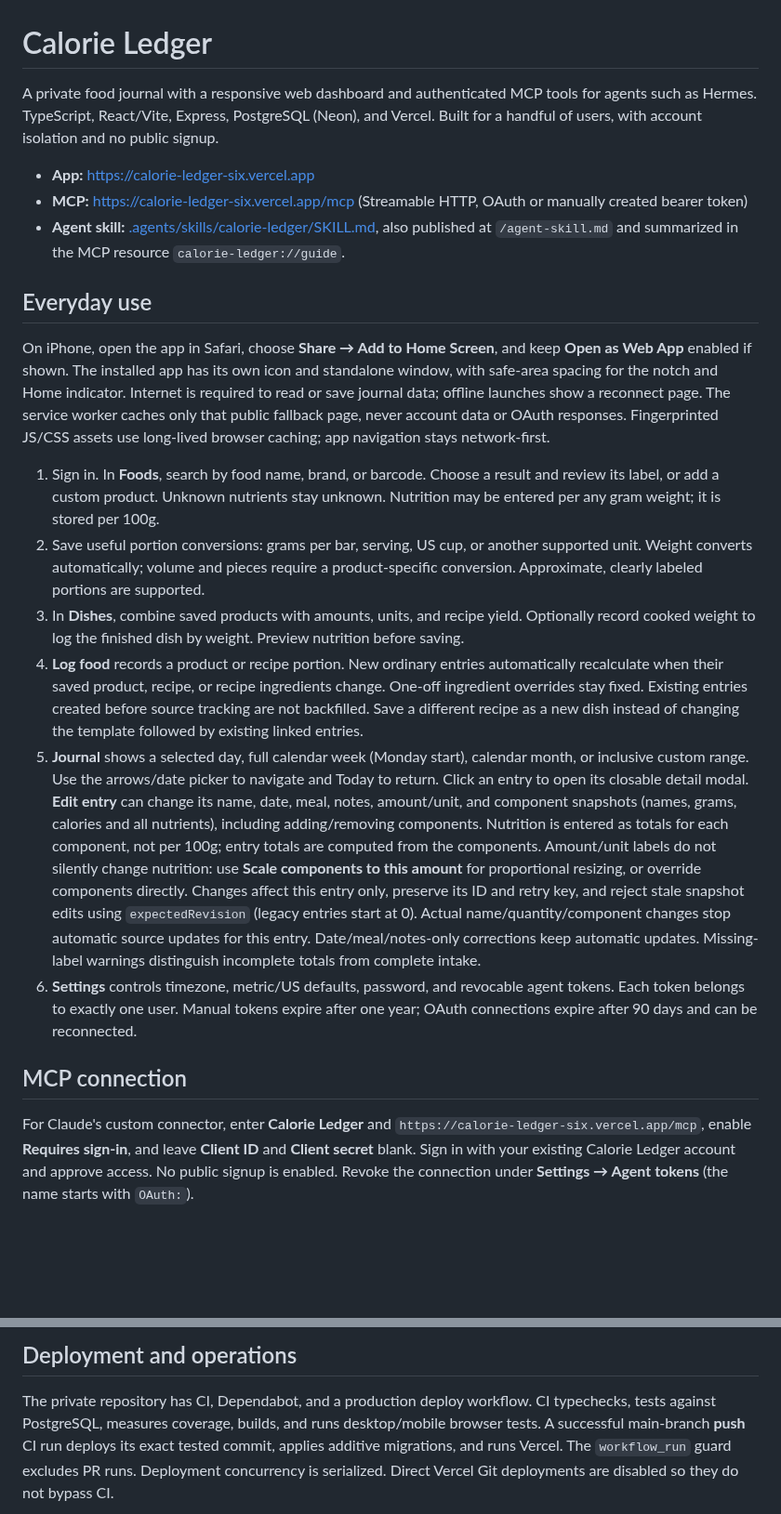
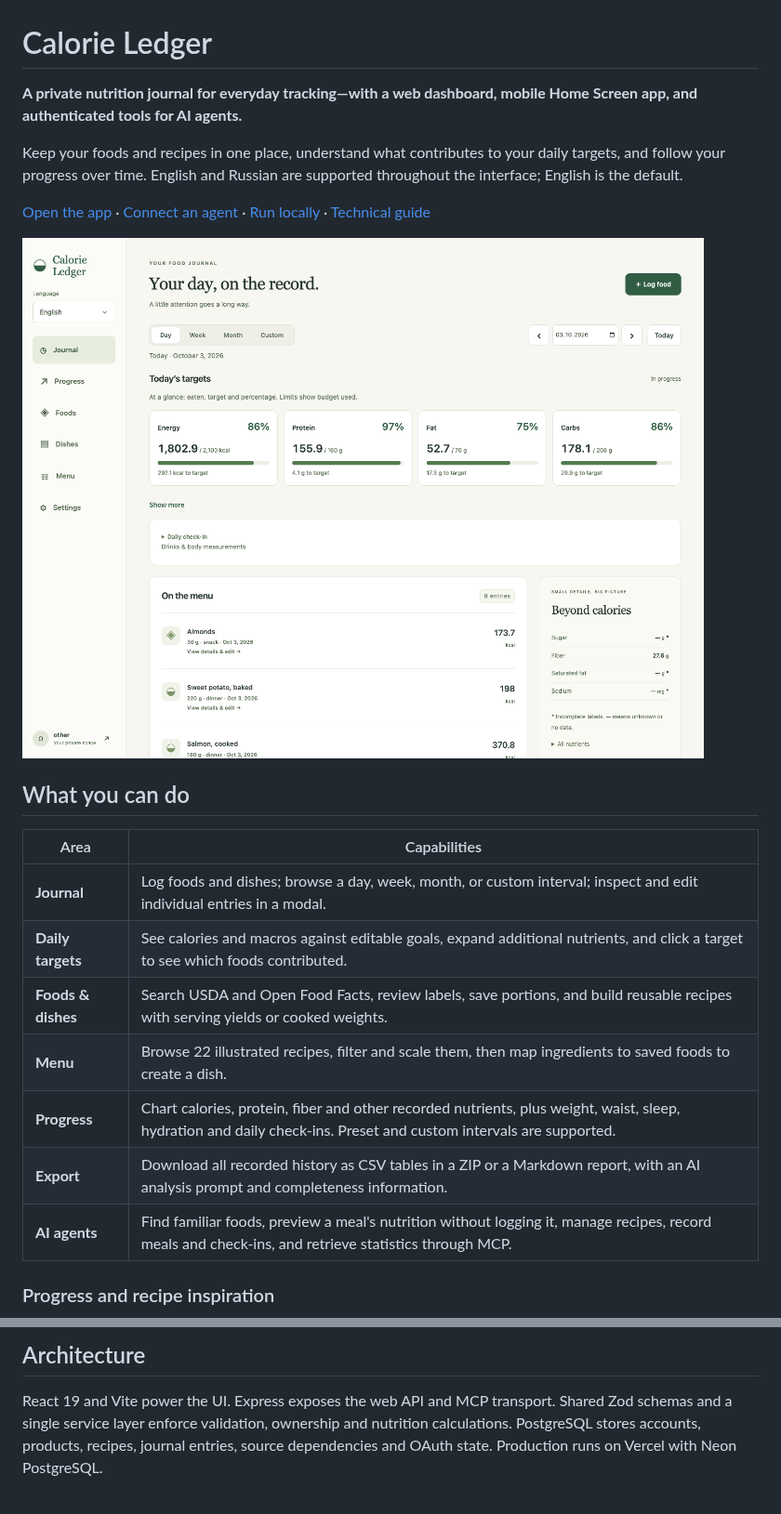
Before and after one commit to DimaPhil/calorie-ledger, a Markdown page: README.md, 2 parts joined by grey strips. Shown at 93% size. Rendered like a GitHub page; pictures changed too: docs/screenshots/desktop-journal.png (added); blank space fills up the shorter version.

Commit message:
docs: refresh README with desktop and mobile screenshots

```diff
--- a/README.md
+++ b/README.md
@@ -1,23 +1,24 @@
 # Calorie Ledger
 
-A private food journal with a responsive web dashboard and authenticated MCP tools for agents such as Hermes. TypeScript, React/Vite, Express, PostgreSQL (Neon), and Vercel. Built for a handful of users, with account isolation and no public signup.
+**A private nutrition journal for everyday tracking—with a web dashboard, mobile Home Screen app, and authenticated tools for AI agents.**
 
-- **App:** https://calorie-ledger-six.vercel.app
-- **MCP:** https://calorie-ledger-six.vercel.app/mcp (Streamable HTTP, OAuth or manually created bearer token)
-- **Agent skill:** [.agents/skills/calorie-ledger/SKILL.md](.agents/skills/calorie-ledger/SKILL.md), also published at `/agent-skill.md` and summarized in the MCP resource `calorie-ledger://guide`.
+Keep your foods and recipes in one place, understand what contributes to your daily targets, and follow your progress over time. English and Russian are supported throughout the interface; English is the default.
 
-## Everyday use
+[Open the app](https://calorie-ledger-six.vercel.app/) · [Connect an agent](#connect-an-ai-agent) · [Run locally](#run-locally) · [Technical guide](docs/guide.md)
 
-On iPhone, open the app in Safari, choose **Share → Add to Home Screen**, and keep **Open as Web App** enabled if shown. The installed app has its own icon and standalone window, with safe-area spacing for the notch and Home indicator. Internet is required to read or save journal data; offline launches show a reconnect page. The service worker caches only that public fallback page, never account data or OAuth responses. Fingerprinted JS/CSS assets use long-lived browser caching; app navigation stays network-first.
+![Desktop journal showing daily nutrition targets, percentage progress, and food entries](docs/screenshots/desktop-journal.png)
 
-1. Sign in. In **Foods**, search by food name, brand, or barcode. Choose a result and review its label, or add a custom product. Unknown nutrients stay unknown. Nutrition may be entered per any gram weight; it is stored per 100g.
-2. Save useful portion conversions: grams per bar, serving, US cup, or another supported unit. Weight converts automatically; volume and pieces require a product-specific conversion. Approximate, clearly labeled portions are supported.
-3. In **Dishes**, combine saved products with amounts, units, and recipe yield. Optionally record cooked weight to log the finished dish by weight. Preview nutrition before saving.
-4. **Log food** records a product or recipe portion. New ordinary entries automatically recalculate when their saved product, recipe, or recipe ingredients change. One-off ingredient overrides stay fixed. Existing entries created before source tracking are not backfilled. Save a different recipe as a new dish instead of changing the template followed by existing linked entries.
-5. **Journal** shows a selected day, full calendar week (Monday start), calendar month, or inclusive custom range. Use the arrows/date picker to navigate and Today to return. Click an entry to open its closable detail modal. **Edit entry** can change its name, date, meal, notes, amount/unit, and component snapshots (names, grams, calories and all nutrients), including adding/removing components. Nutrition is entered as totals for each component, not per 100g; entry totals are computed from the components. Amount/unit labels do not silently change nutrition: use **Scale components to this amount** for proportional resizing, or override components directly. Changes affect this entry only, preserve its ID and retry key, and reject stale snapshot edits using `expectedRevision` (legacy entries start at 0). Actual name/quantity/component changes stop automatic source updates for this entry. Date/meal/notes-only corrections keep automatic updates. Missing-label warnings distinguish incomplete totals from complete intake.
-6. **Settings** controls timezone, metric/US defaults, password, and revocable agent tokens. Each token belongs to exactly one user. Manual tokens expire after one year; OAuth connections expire after 90 days and can be reconnected.
+## What you can do
 
-## MCP connection
+| Area | Capabilities |
+| --- | --- |
+| **Journal** | Log foods and dishes; browse a day, week, month, or custom interval; inspect and edit individual entries in a modal. |
+| **Daily targets** | See calories and macros against editable goals, expand additional nutrients, and click a target to see which foods contributed. |
+| **Foods & dishes** | Search USDA and Open Food Facts, review labels, save portions, and build reusable recipes with serving yields or cooked weights. |
+| **Menu** | Browse 22 illustrated recipes, filter and scale them, then map ingredients to saved foods to create a dish. |
+| **Progress** | Chart calories, protein, fiber and other recorded nutrients, plus weight, waist, sleep, hydration and daily check-ins. Preset and custom intervals are supported. |
+| **Export** | Download all recorded history as CSV tables in a ZIP or a Markdown report, with an AI analysis prompt and completeness information. |
+| **AI agents** | Find familiar foods, preview a meal's nutrition without logging it, manage recipes, record meals and check-ins, and retrieve statistics through MCP. |
 
-For Claude's custom connector, enter **Calorie Ledger** and `https://calorie-ledger-six.vercel.app/mcp`, enable **Requires sign-in**, and leave **Client ID** and **Client secret** blank. Sign in with your existing Calorie Ledger account and approve access. No public signup is enabled. Revoke the connection under **Settings → Agent tokens** (the name starts with `OAuth:`).
+### Progress and recipe inspiration
 
@@ -66,5 +115,5 @@ Playwright tests run against the production frontend build, with disposable data
 
-## Deployment and operations
+## Architecture
 
-The private repository has CI, Dependabot, and a production deploy workflow. CI typechecks, tests against PostgreSQL, measures coverage, builds, and runs desktop/mobile browser tests. A successful main-branch **push** CI run deploys its exact tested commit, applies additive migrations, and runs Vercel. The `workflow_run` guard excludes PR runs. Deployment concurrency is serialized. Direct Vercel Git deployments are disabled so they do not bypass CI.
+React 19 and Vite power the UI. Express exposes the web API and MCP transport. Shared Zod schemas and a single service layer enforce validation, ownership and nutrition calculations. PostgreSQL stores accounts, products, recipes, journal entries, source dependencies and OAuth state. Production runs on Vercel with Neon PostgreSQL.
 
```
Also changed, not shown: other parts of README.md (+94 -46 lines), docs/guide.md (added, +107 -0 lines), docs/screenshots/desktop-menu.png (added), docs/screenshots/desktop-progress.png (added), docs/screenshots/mobile-journal.png (added), docs/screenshots/mobile-menu.png (added).
